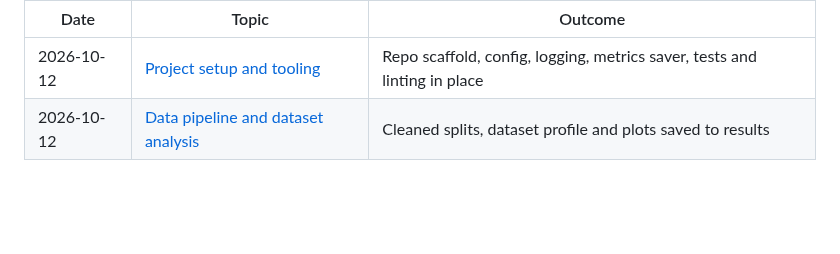
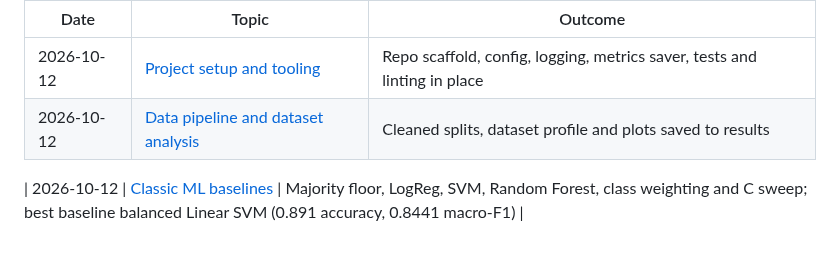
Before and after one commit to NORUIZ-04/feedback-intelligence, a Markdown page: docs/development-log/README.md, the part around the change. Drawn GitHub-style; blank space fills up the shorter version.

```diff
--- a/docs/development-log/README.md
+++ b/docs/development-log/README.md
@@ -6,3 +6,5 @@ Engineering notes written as the project is built: what was done, why, the comma
 |---|---|---|
 | 2026-10-12 | [Project setup and tooling](2026-10-12-project-setup.md) | Repo scaffold, config, logging, metrics saver, tests and linting in place |
 | 2026-10-12 | [Data pipeline and dataset analysis](2026-10-12-data-pipeline.md) | Cleaned splits, dataset profile and plots saved to results |
+
+| 2026-10-12 | [Classic ML baselines](2026-10-12-classic-baselines.md) | Majority floor, LogReg, SVM, Random Forest, class weighting and C sweep; best baseline balanced Linear SVM (0.891 accuracy, 0.8441 macro-F1) |
```
Also changed, not shown: CHANGELOG.md (+5 -0 lines), README.md (+20 -1 lines), docs/development-log/2026-10-12-classic-baselines.md (added, +215 -0 lines), results/baseline_comparison.md (added, +16 -0 lines), results/plots/baseline_comparison.png (added), 9 other files.
